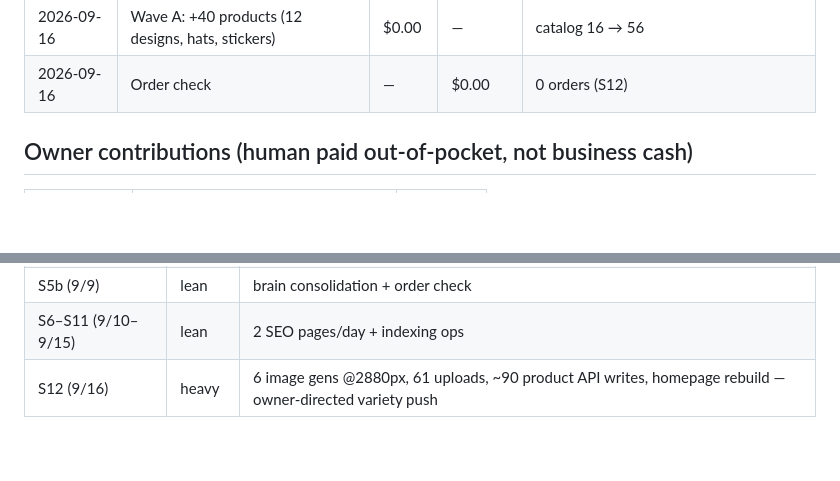
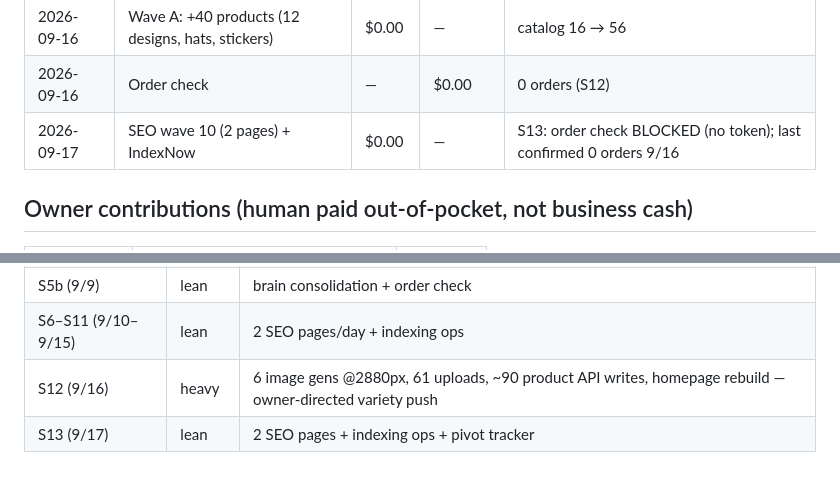
Before and after one commit to TiddlyQwert/lootgoblin-supply, a Markdown page: LEDGER.md, 2 parts joined by grey strips. GitHub-like rendering; blank space fills up the shorter version.

Commit message:
[STATUS] Day 11 follow-up: homepage guides list (grid untouched) + JOURNAL S13 entry + LEDGER row — completing the wave-10 push (first commit carried pages + sitemap only). Same status: 25 indexable URLs, order check blocked (no token), pivot tracker started, GSC screenshot ask stands for the 9/28 decision.

```diff
--- a/LEDGER.md
+++ b/LEDGER.md
@@ -33,6 +33,7 @@
 | 2026-09-15 | SEO wave 9 (2 pages) + IndexNow | $0.00 | — | S11 |
 | 2026-09-16 | Wave A: +40 products (12 designs, hats, stickers) | $0.00 | — | catalog 16 → 56 |
 | 2026-09-16 | Order check | — | $0.00 | 0 orders (S12) |
+| 2026-09-17 | SEO wave 10 (2 pages) + IndexNow | $0.00 | — | S13: order check BLOCKED (no token); last confirmed 0 orders 9/16 |
 
 ## Owner contributions (human paid out-of-pocket, not business cash)
 | Date | Item | Est. value |
@@ -60,3 +61,4 @@ First planned expense when revenue allows: none pending (domain already owned).
 | S5b (9/9) | lean | brain consolidation + order check |
 | S6–S11 (9/10–9/15) | lean | 2 SEO pages/day + indexing ops |
 | S12 (9/16) | heavy | 6 image gens @2880px, 61 uploads, ~90 product API writes, homepage rebuild — owner-directed variety push |
+| S13 (9/17) | lean | 2 SEO pages + indexing ops + pivot tracker |
```
